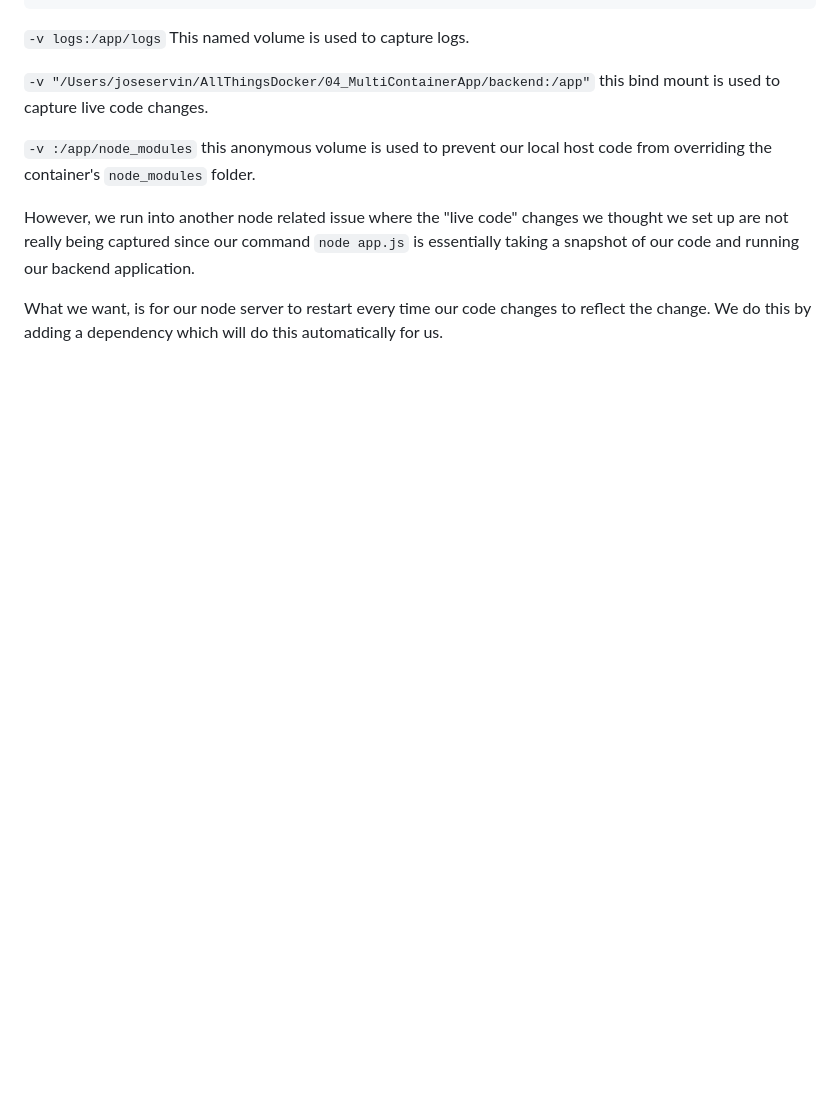
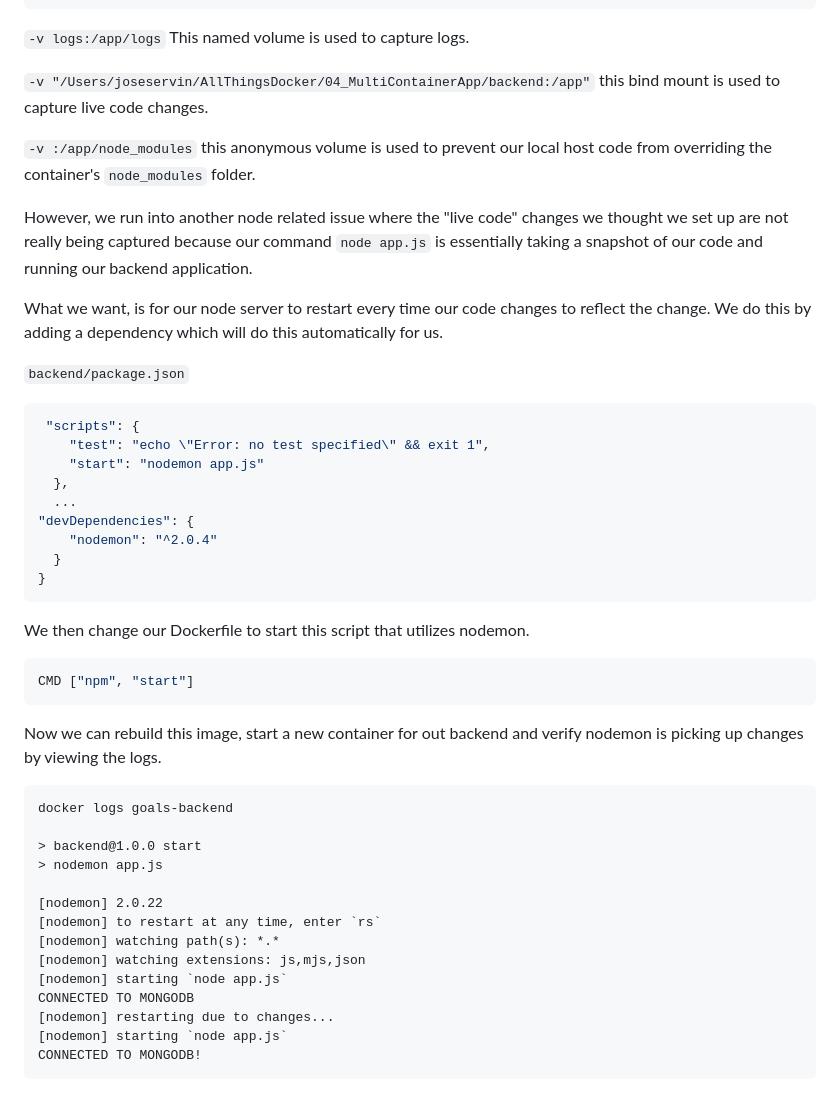
Before and after one commit to Jose-Servin/AllThingsDocker, a Markdown page: Docs/04: Multi-Container Apps.md, the part around the change. GitHub-like rendering; blank space fills up the shorter version.

Commit message:
notes live code changes with nodemon for backend

````diff
--- a/Docs/04: Multi-Container Apps.md
+++ b/Docs/04: Multi-Container Apps.md
@@ -251,6 +251,45 @@ docker run --name goals-backend \
 
 `-v :/app/node_modules` this anonymous volume is used to prevent our local host code from overriding the container's `node_modules` folder.
 
-However, we run into another node related issue where the "live code" changes we thought we set up are not really being captured since our command `node app.js` is essentially taking a snapshot of our code and running our backend application.
+However, we run into another node related issue where the "live code" changes we thought we set up are not really being captured because our command `node app.js` is essentially taking a snapshot of our code and running our backend application.
 
 What we want, is for our node server to restart every time our code changes to reflect the change. We do this by adding a dependency which will do this automatically for us.
+
+`backend/package.json`
+
+```json
+ "scripts": {
+    "test": "echo \"Error: no test specified\" && exit 1",
+    "start": "nodemon app.js"
+  },
+  ...
+"devDependencies": {
+    "nodemon": "^2.0.4"
+  }
+}
+```
+
+We then change our Dockerfile to start this script that utilizes nodemon.
+
+```Dockerfile
+CMD ["npm", "start"]
+```
+
+Now we can rebuild this image, start a new container for out backend and verify nodemon is picking up changes by viewing the logs.
+
+```
+docker logs goals-backend
+
+> backend@1.0.0 start
+> nodemon app.js
+
+[nodemon] 2.0.22
+[nodemon] to restart at any time, enter `rs`
+[nodemon] watching path(s): *.*
+[nodemon] watching extensions: js,mjs,json
+[nodemon] starting `node app.js`
+CONNECTED TO MONGODB
+[nodemon] restarting due to changes...
+[nodemon] starting `node app.js`
+CONNECTED TO MONGODB!
+```
````
